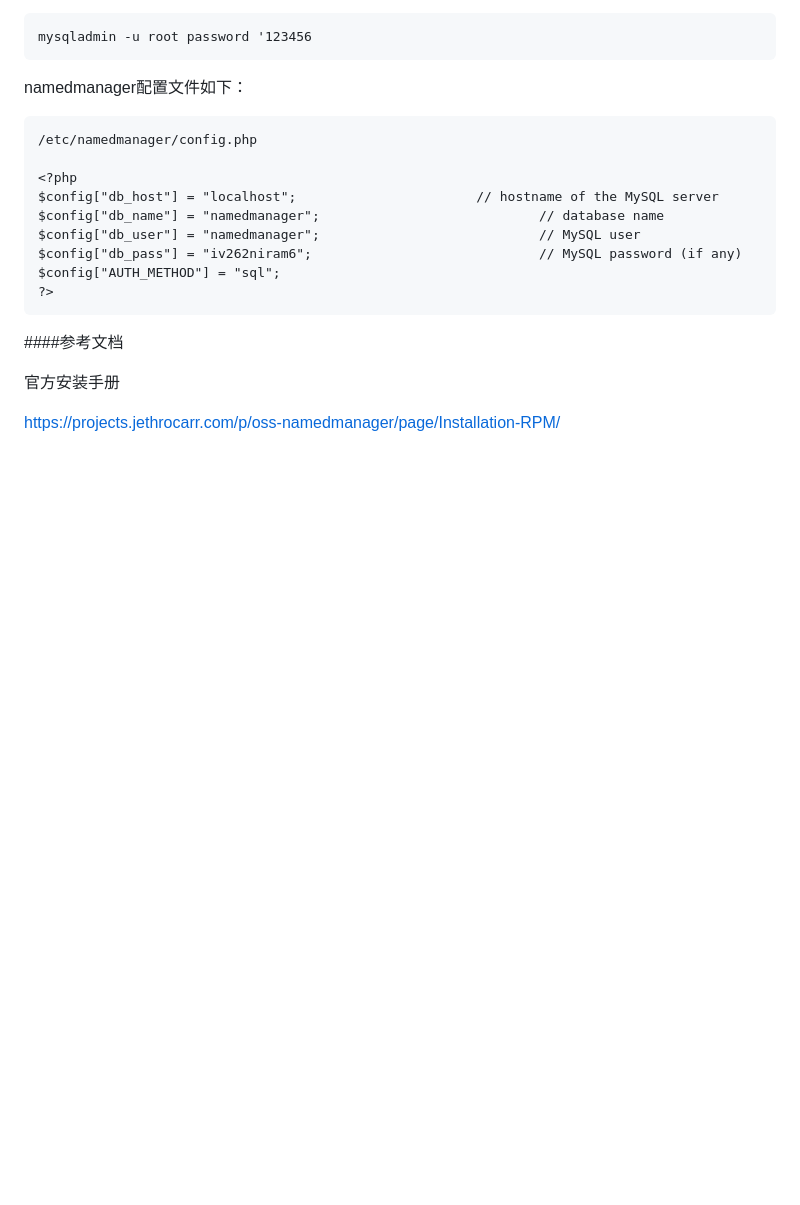
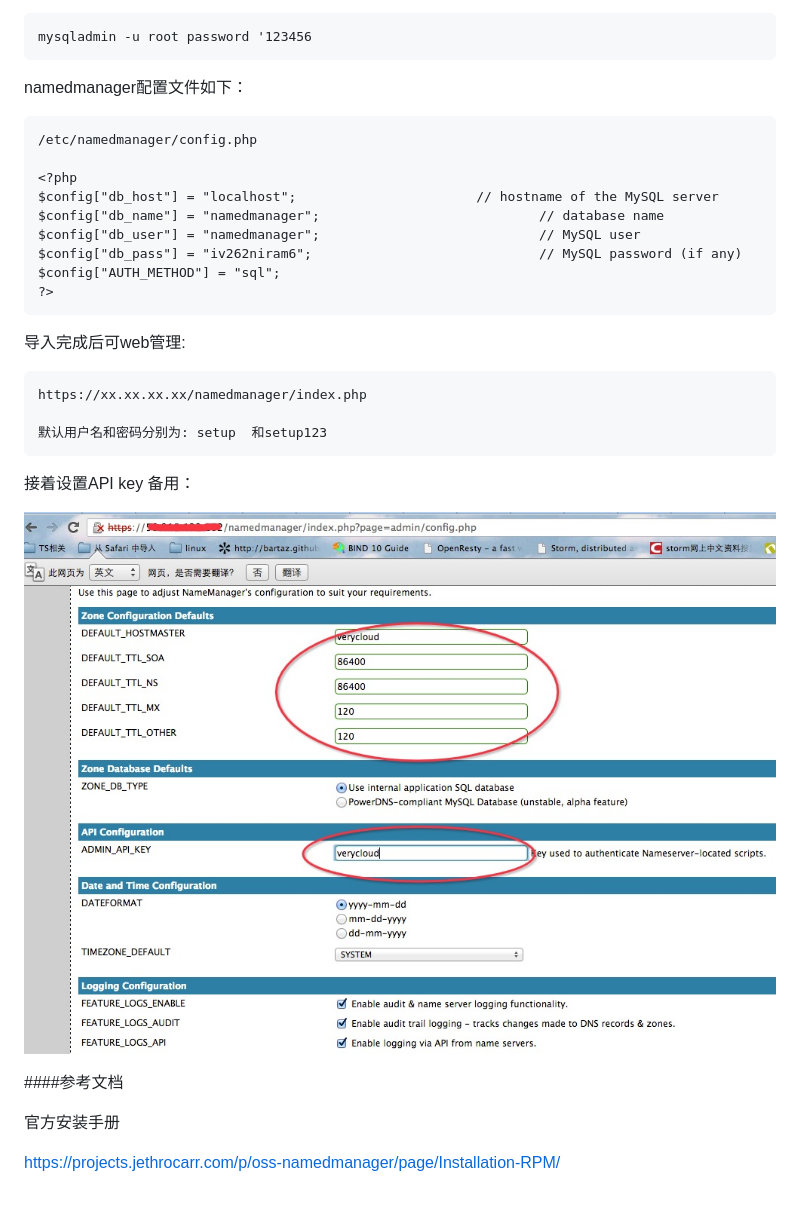
Before and after one commit to huangyingcai/namedweb, a Markdown page: README.md, the part around the change. Drawn GitHub-style; pictures changed too: img/api.png (added); blank space fills up the shorter version.

```diff
--- a/README.md
+++ b/README.md
@@ -60,6 +60,16 @@ namedmanager配置文件如下：
 	$config["AUTH_METHOD"] = "sql";
 	?>
 
+导入完成后可web管理:
+
+	https://xx.xx.xx.xx/namedmanager/index.php
+
+	默认用户名和密码分别为: setup  和setup123
+
+接着设置API key 备用：
+
+![Alt text](img/api.png "api设置")
+
 
 ####参考文档
 
```
Also changed, not shown: 1 other file.
